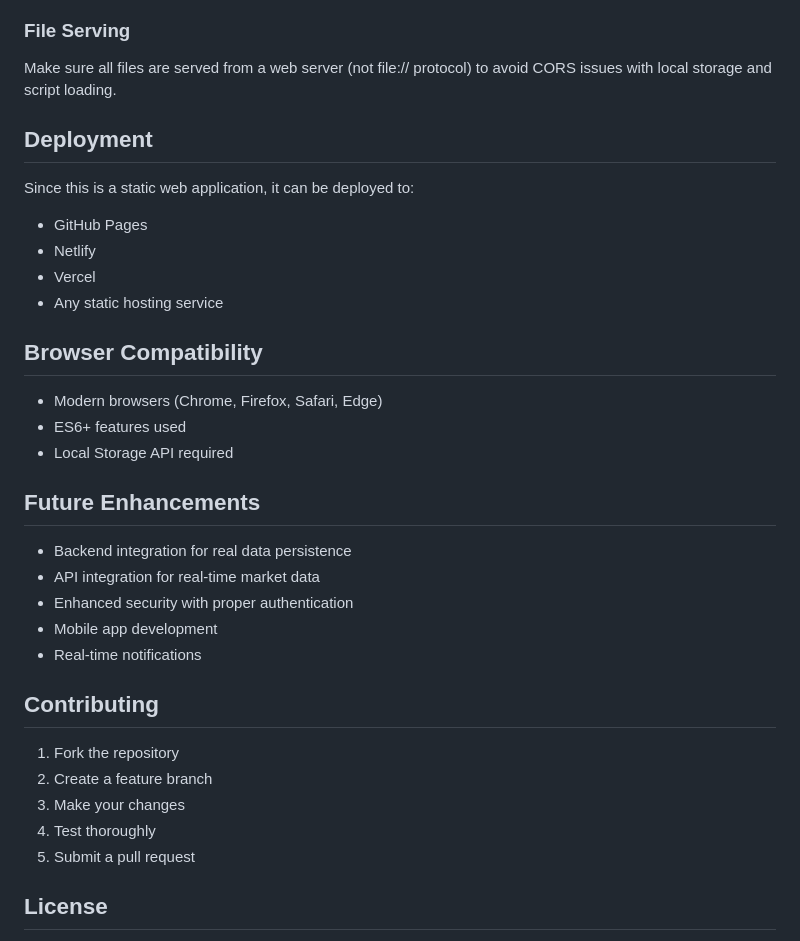
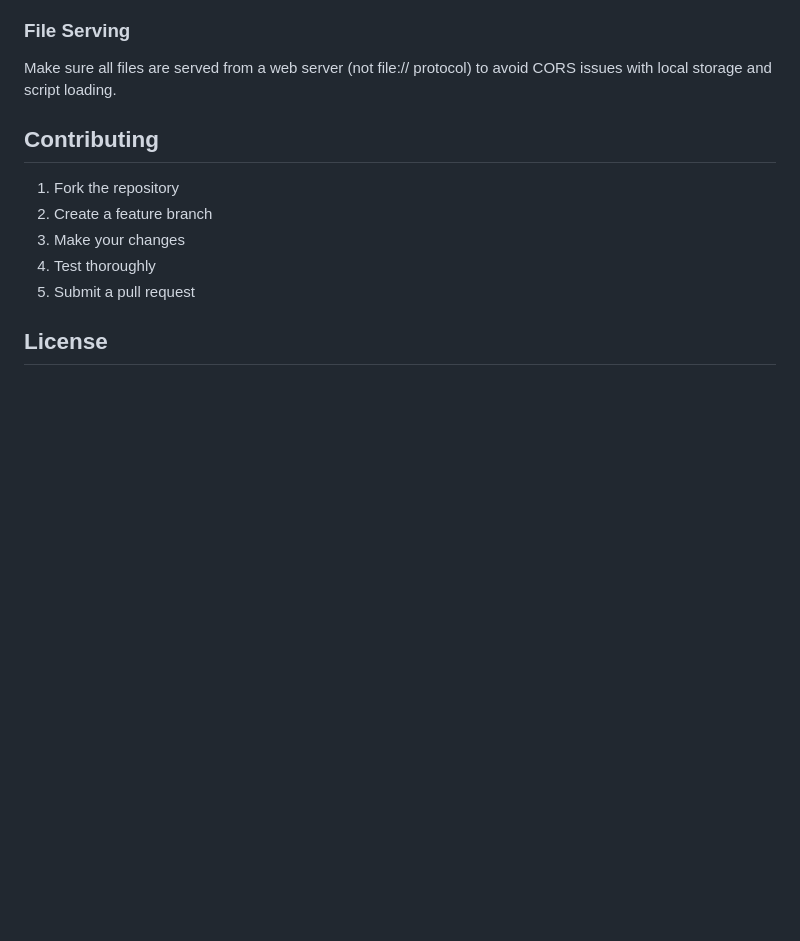
Before and after one commit to guy-with-a-cool-terminal/Agrilink, a Markdown page: README.md, the part around the change. Rendered like a GitHub page; blank space fills up the shorter version.

```diff
--- a/README.md
+++ b/README.md
@@ -75,27 +75,7 @@ AgriLink is a multi-role agricultural platform built with vanilla HTML, CSS, and
 ### File Serving
 Make sure all files are served from a web server (not file:// protocol) to avoid CORS issues with local storage and script loading.
 
-## Deployment
 
-Since this is a static web application, it can be deployed to:
-- GitHub Pages
-- Netlify
-- Vercel
-- Any static hosting service
-
-## Browser Compatibility
-
-- Modern browsers (Chrome, Firefox, Safari, Edge)
-- ES6+ features used
-- Local Storage API required
-
-## Future Enhancements
-
-- Backend integration for real data persistence
-- API integration for real-time market data
-- Enhanced security with proper authentication
-- Mobile app development
-- Real-time notifications
 
 ## Contributing
 
```
